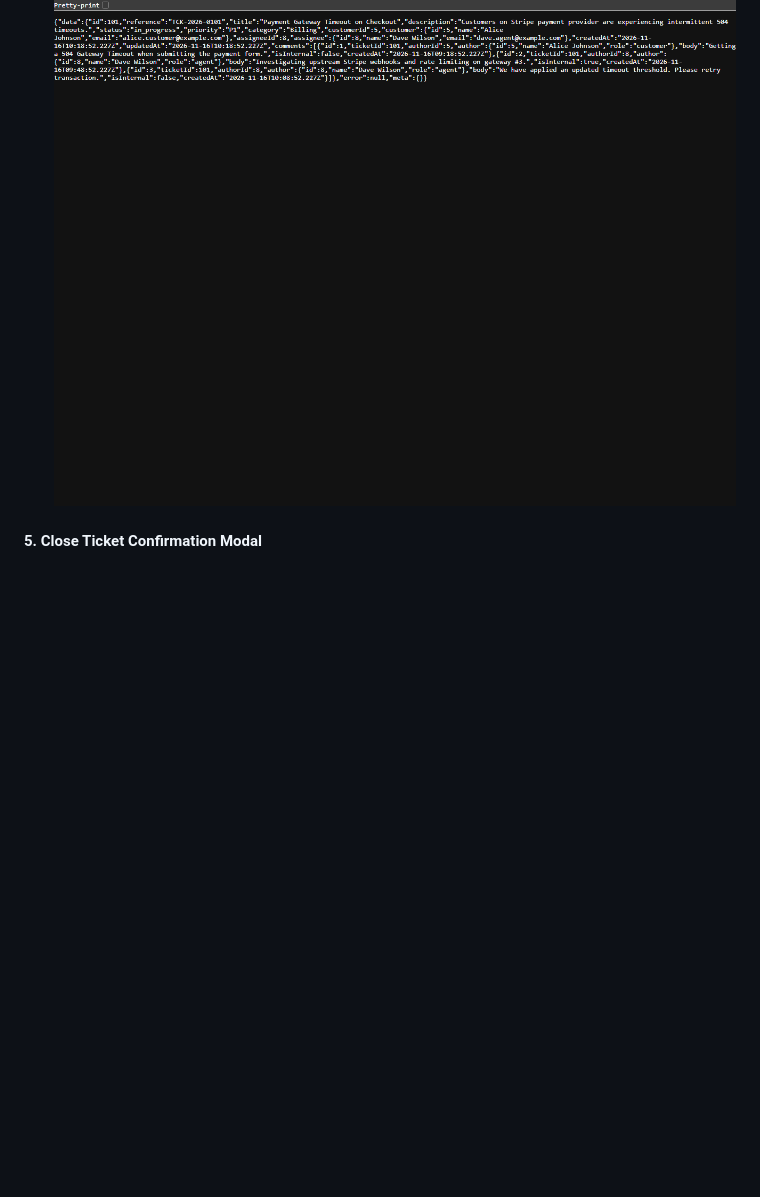
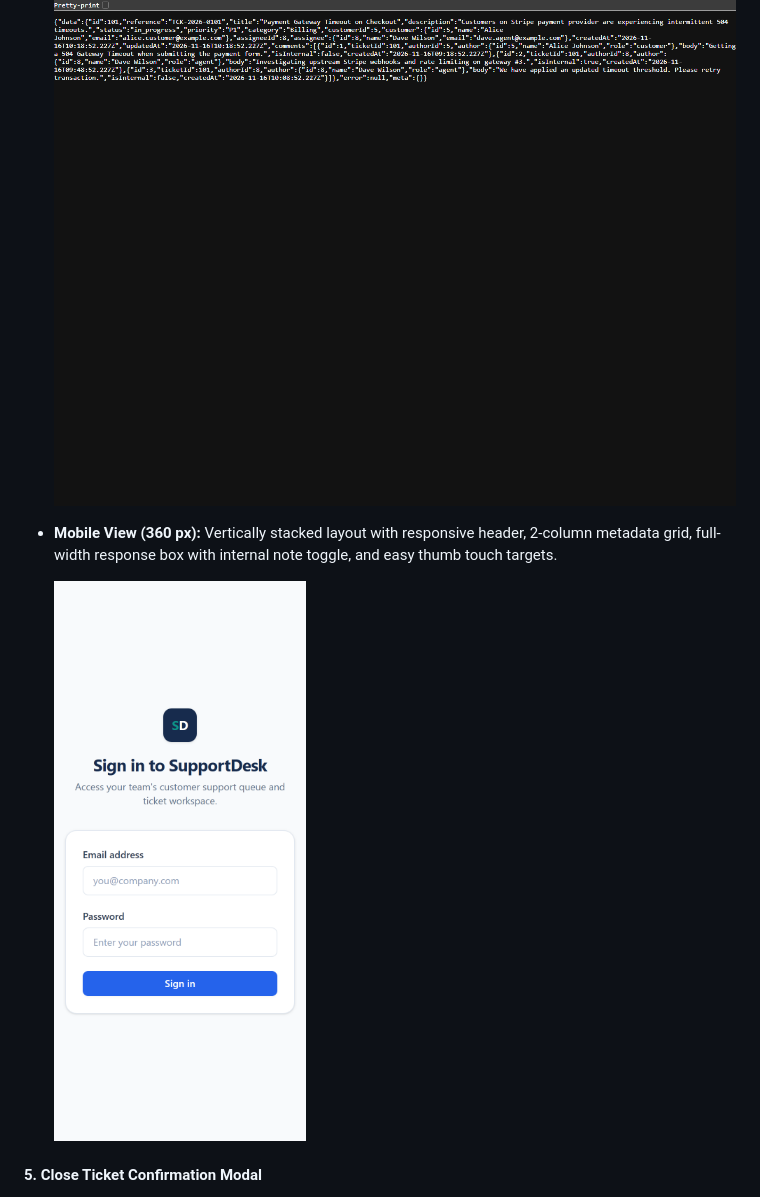
Before and after one commit to SamarthChavanQloax/SupportDesk, a Markdown page: docs/day-15/SupportDesk_Day15_EOD_Report.md, the part around the change. Drawn GitHub-style; pictures changed too: docs/day-15/screenshots/ticket-detail-mobile.png (added); blank space fills up the shorter version.

Commit message:
docs(day-15): add mobile ticket detail screenshot to markdown and Word EOD reports

```diff
--- a/docs/day-15/SupportDesk_Day15_EOD_Report.md
+++ b/docs/day-15/SupportDesk_Day15_EOD_Report.md
@@ -148,6 +148,10 @@ Appended **Entry 22 — Week 3 Day 3 (Day 15): UI Quality, Reusable Components,
 
   ![Ticket Detail Desktop](./screenshots/ticket-detail-desktop.png)
 
+- **Mobile View (360 px):** Vertically stacked layout with responsive header, 2-column metadata grid, full-width response box with internal note toggle, and easy thumb touch targets.
+
+  ![Ticket Detail Mobile](./screenshots/ticket-detail-mobile.png)
+
 #### 5. Close Ticket Confirmation Modal
 - **Desktop View (1280 px):** Reusable accessible `<Modal>` component with backdrop blur, `role="dialog"`, `aria-modal="true"`, Tab/Shift+Tab focus trap, Escape key listener, and focus return to trigger button.
 
```
Also changed, not shown: 1 other file.
